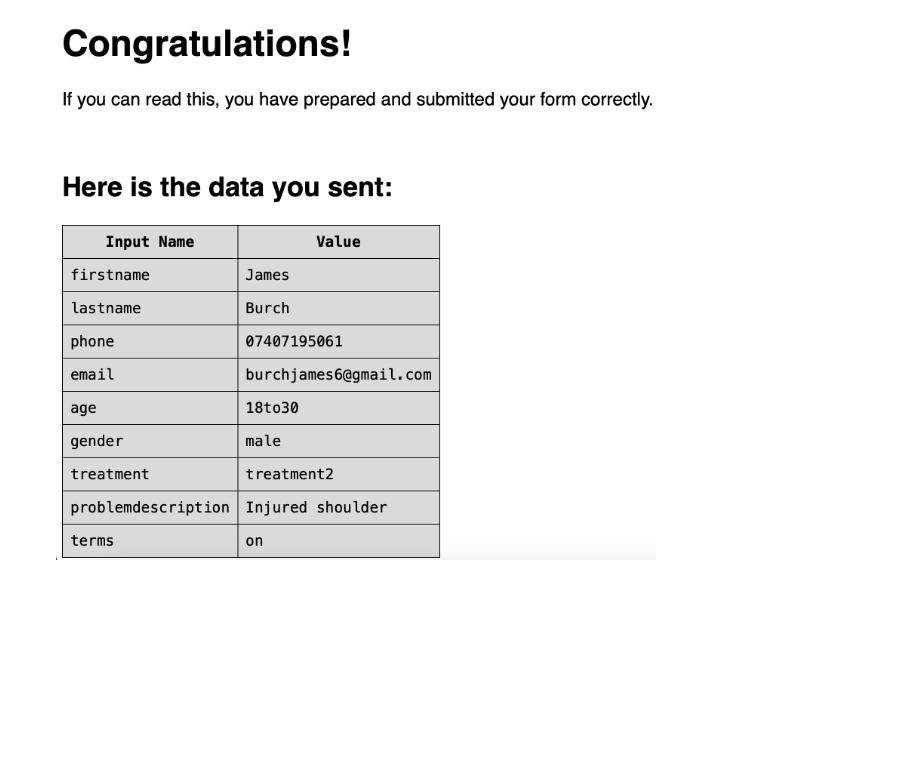
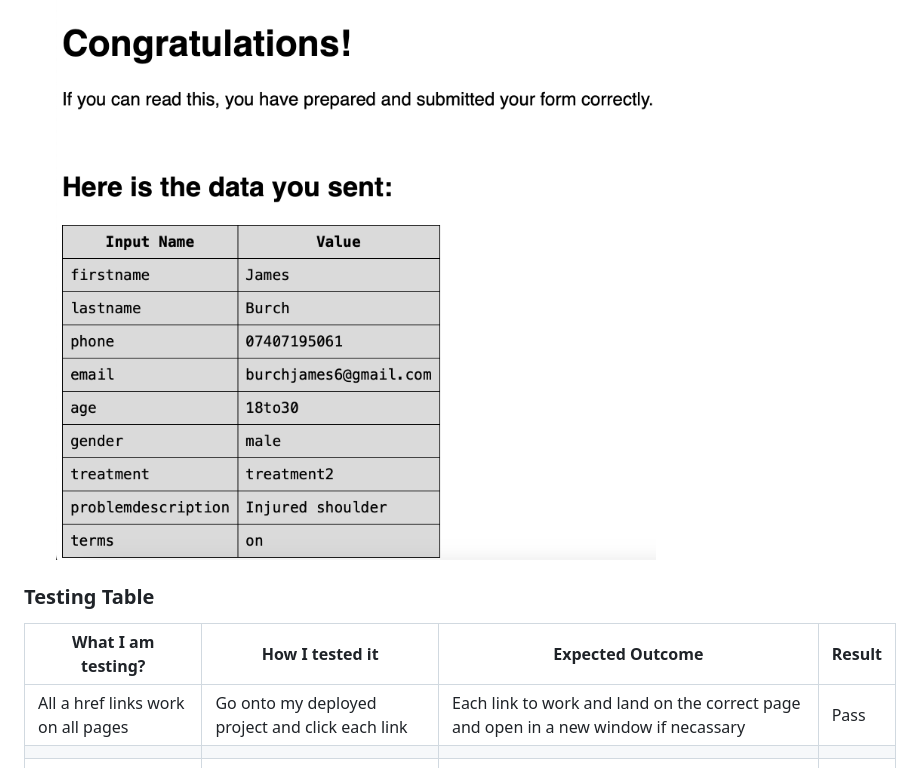
Before and after one commit to James-Burch/PP1-CI, a Markdown page: README.md, the part around the change. Rendered like a GitHub page; blank space fills up the shorter version.

Commit message:
Begin adding testing table

```diff
--- a/README.md
+++ b/README.md
@@ -224,3 +224,15 @@ The below image is showing the terms of booking (including the policy for cancel
 #### Booking information form dump
 - I have included a successful form completion to show that the form collects and sends the data correctly
 ![Image to show the form information once completed](assets/images/readme-images/booking-confirmation.png)
+
+### Testing Table
+
+| What I am testing? | How I tested it| Expected Outcome | Result |
+| -- | -- | -- | -- |
+| All a href links work on all pages| Go onto my deployed project and click each link| Each link to work and land on the correct page and open in a new window if necassary| Pass |
+|||||
+|||||
+|||||
+|||||
+|||||
+|||||
```
